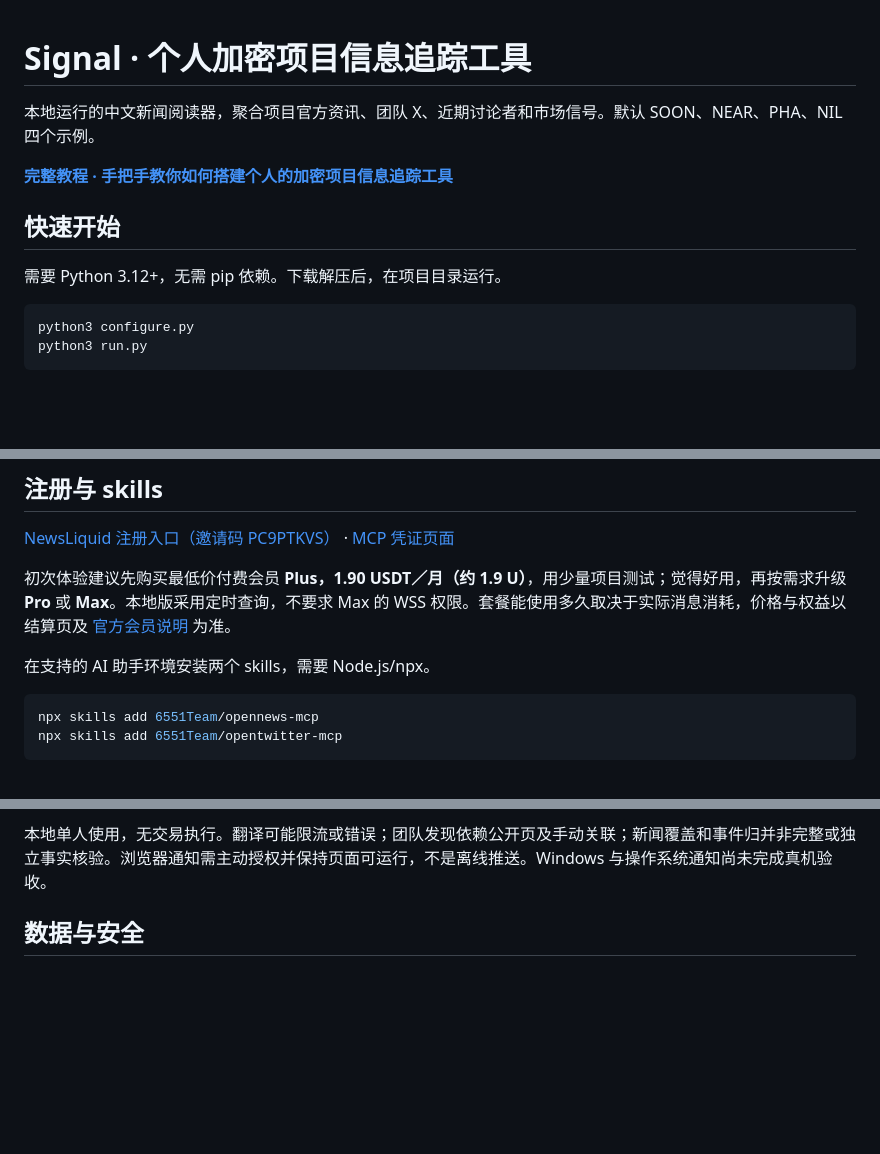
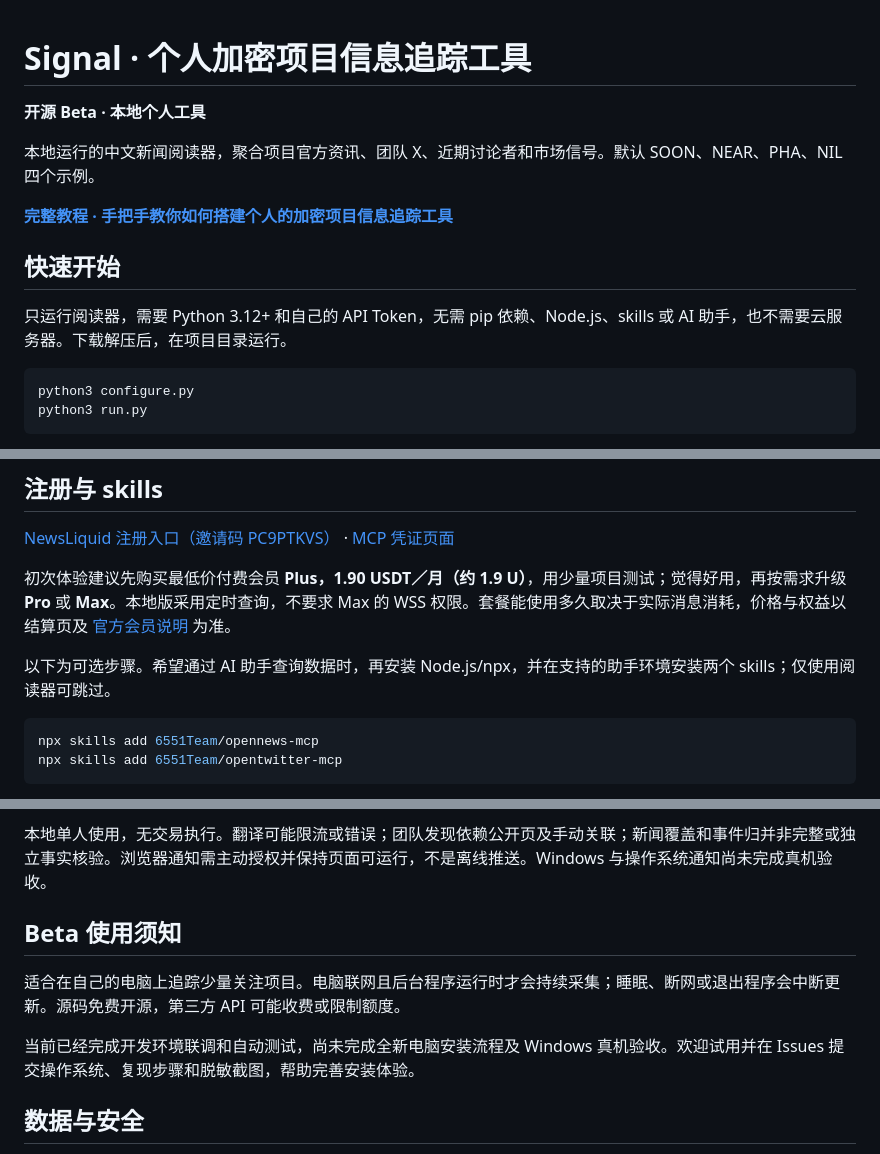
Before and after one commit to botaibo479-rgb/crypto-project-tracker, a Markdown page: README.md, 3 parts joined by grey strips. Drawn GitHub-style; blank space fills up the shorter version.

Commit message:
Clarify local personal beta scope and optional skills setup

````diff
--- a/README.md
+++ b/README.md
@@ -1,4 +1,6 @@
 # Signal · 个人加密项目信息追踪工具
+
+**开源 Beta · 本地个人工具**
 
 本地运行的中文新闻阅读器，聚合项目官方资讯、团队 X、近期讨论者和市场信号。默认 SOON、NEAR、PHA、NIL 四个示例。
 
@@ -6,7 +8,7 @@
 
 ## 快速开始
 
-需要 Python 3.12+，无需 pip 依赖。下载解压后，在项目目录运行。
+只运行阅读器，需要 Python 3.12+ 和自己的 API Token，无需 pip 依赖、Node.js、skills 或 AI 助手，也不需要云服务器。下载解压后，在项目目录运行。
 
 ```bash
 python3 configure.py
@@ -21,7 +23,7 @@ Windows 使用 `py -3` 替换 `python3`。打开 http://127.0.0.1:4317/ ，终
 
 初次体验建议先购买最低价付费会员 **Plus，1.90 USDT／月（约 1.9 U）**，用少量项目测试；觉得好用，再按需求升级 **Pro** 或 **Max**。本地版采用定时查询，不要求 Max 的 WSS 权限。套餐能使用多久取决于实际消息消耗，价格与权益以结算页及 [官方会员说明](https://docs.newsliquid.com/plans-and-points) 为准。
 
-在支持的 AI 助手环境安装两个 skills，需要 Node.js/npx。
+以下为可选步骤。希望通过 AI 助手查询数据时，再安装 Node.js/npx，并在支持的助手环境安装两个 skills；仅使用阅读器可跳过。
 
 ```bash
 npx skills add 6551Team/opennews-mcp
@@ -42,6 +44,12 @@ npx skills add 6551Team/opentwitter-mcp
 
 本地单人使用，无交易执行。翻译可能限流或错误；团队发现依赖公开页及手动关联；新闻覆盖和事件归并非完整或独立事实核验。浏览器通知需主动授权并保持页面可运行，不是离线推送。Windows 与操作系统通知尚未完成真机验收。
 
+## Beta 使用须知
+
+适合在自己的电脑上追踪少量关注项目。电脑联网且后台程序运行时才会持续采集；睡眠、断网或退出程序会中断更新。源码免费开源，第三方 API 可能收费或限制额度。
+
+当前已经完成开发环境联调和自动测试，尚未完成全新电脑安装流程及 Windows 真机验收。欢迎试用并在 Issues 提交操作系统、复现步骤和脱敏截图，帮助完善安装体验。
+
 ## 数据与安全
 
 只将 Token 配到 `.env.local` 或环境变量，不提交到 Git。后台仅向 ai.6551.io 发送该 Token。公开新闻翻译调用 Google 翻译端点，搜索使用 CoinGecko，行情使用 Binance，团队资料读取 RootData；头像和字体可能产生浏览器外部请求。
````
Also changed, not shown: TUTORIAL.zh-CN.md (+3 -3 lines).
